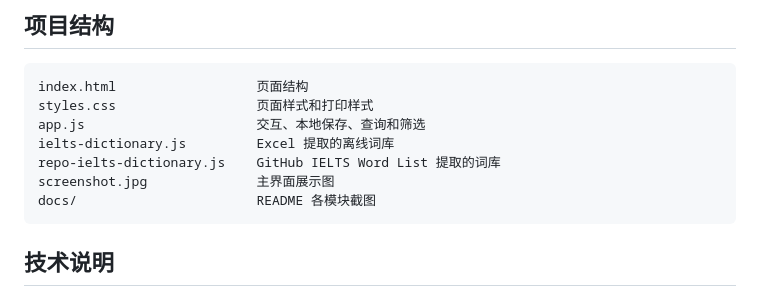
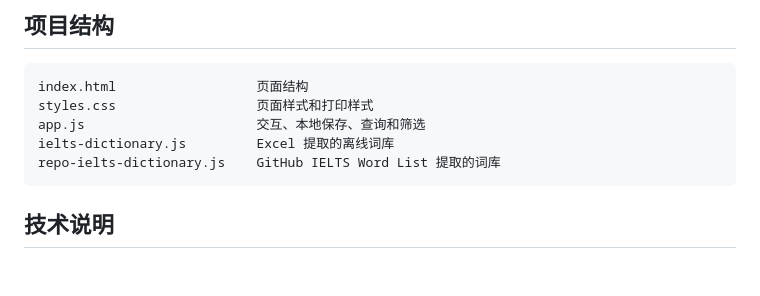
Before and after one commit to anonymousguestme-ctrl/IELTS--vocabulary, a Markdown page: README.md, the part around one of its changes. Rendered like a GitHub page; blank space fills up the shorter version.

Commit message:
docs: remove README image embeds

````diff
--- a/README.md
+++ b/README.md
@@ -97,8 +87,6 @@ styles.css                  页面样式和打印样式
 app.js                      交互、本地保存、查询和筛选
 ielts-dictionary.js         Excel 提取的离线词库
 repo-ielts-dictionary.js    GitHub IELTS Word List 提取的词库
-screenshot.jpg              主界面展示图
-docs/                       README 各模块截图
 ```
 
 ## 技术说明
````
Also changed, not shown: other parts of README.md (+0 -10 lines).
